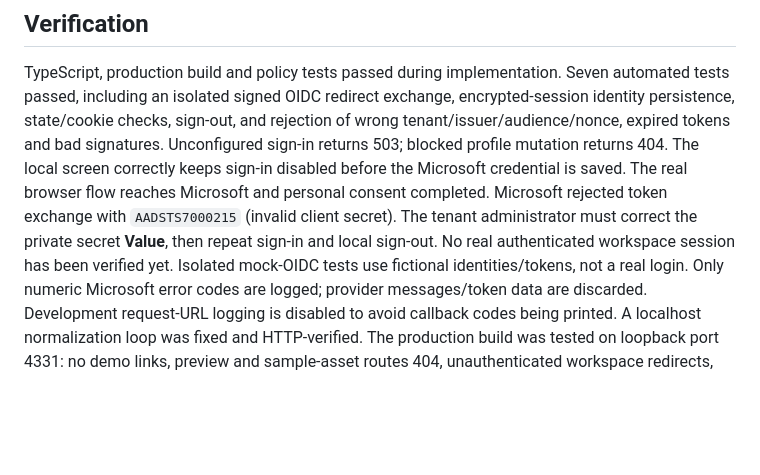
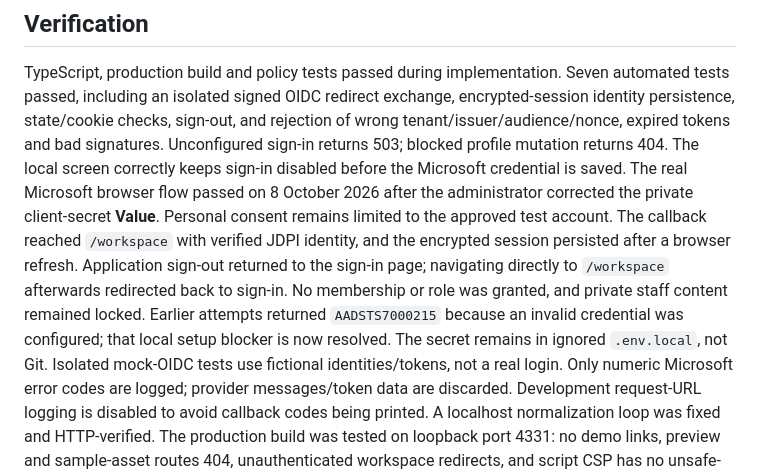
Before and after one commit to levifaminc-dot/jdpi-maiduguri-landing-page, a Markdown page: staff-workspace/MICROSOFT-SETUP.md, the part around the change. GitHub-like rendering; blank space fills up the shorter version.

```diff
--- a/staff-workspace/MICROSOFT-SETUP.md
+++ b/staff-workspace/MICROSOFT-SETUP.md
@@ -76,10 +76,15 @@ encrypted-session identity persistence, state/cookie checks, sign-out, and
 rejection of wrong tenant/issuer/audience/nonce, expired tokens and bad signatures.
 Unconfigured sign-in returns 503; blocked profile mutation returns 404. The local
 screen correctly keeps sign-in disabled before the Microsoft credential is saved.
-The real browser flow reaches Microsoft and personal consent completed. Microsoft
-rejected token exchange with `AADSTS7000215` (invalid client secret). The tenant
-administrator must correct the private secret **Value**, then repeat sign-in and
-local sign-out. No real authenticated workspace session has been verified yet.
+The real Microsoft browser flow passed on 8 October 2026 after the administrator
+corrected the private client-secret **Value**. Personal consent remains limited
+to the approved test account. The callback reached `/workspace` with verified
+JDPI identity, and the encrypted session persisted after a browser refresh.
+Application sign-out returned to the sign-in page; navigating directly to
+`/workspace` afterwards redirected back to sign-in. No membership or role was
+granted, and private staff content remained locked. Earlier attempts returned
+`AADSTS7000215` because an invalid credential was configured; that local setup
+blocker is now resolved. The secret remains in ignored `.env.local`, not Git.
 Isolated mock-OIDC tests use fictional identities/tokens, not a real login.
 Only numeric Microsoft error codes are logged; provider messages/token data are
 discarded. Development request-URL logging is disabled to avoid callback codes
```
Also changed, not shown: staff-workspace/README.md (+6 -5 lines).
